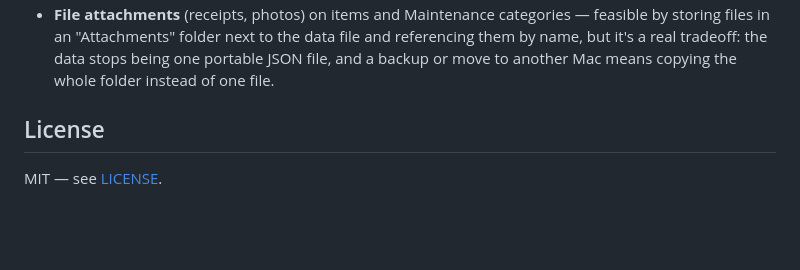
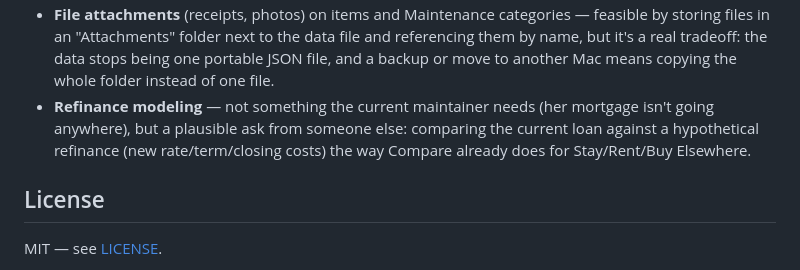
Before and after one commit to lisajill/sunk-cost, a Markdown page: README.md, the part around the change. GitHub-like rendering; blank space fills up the shorter version.

Commit message:
Note refinance modeling as a someday/maybe idea
Not something needed here, but flagged as a plausible ask from someone
else using the app -- comparing the current loan against a hypothetical
refinance the way Compare already does for Stay/Rent/Buy Elsewhere.

Co-Authored-By: Claude Sonnet 5 <noreply@anthropic.com>

```diff
--- a/README.md
+++ b/README.md
@@ -94,6 +94,11 @@ Not committed, no timeline — just ideas worth remembering:
   to the data file and referencing them by name, but it's a real
   tradeoff: the data stops being one portable JSON file, and a backup or
   move to another Mac means copying the whole folder instead of one file.
+- **Refinance modeling** — not something the current maintainer needs
+  (her mortgage isn't going anywhere), but a plausible ask from someone
+  else: comparing the current loan against a hypothetical refinance
+  (new rate/term/closing costs) the way Compare already does for
+  Stay/Rent/Buy Elsewhere.
 
 ## License
 
```
